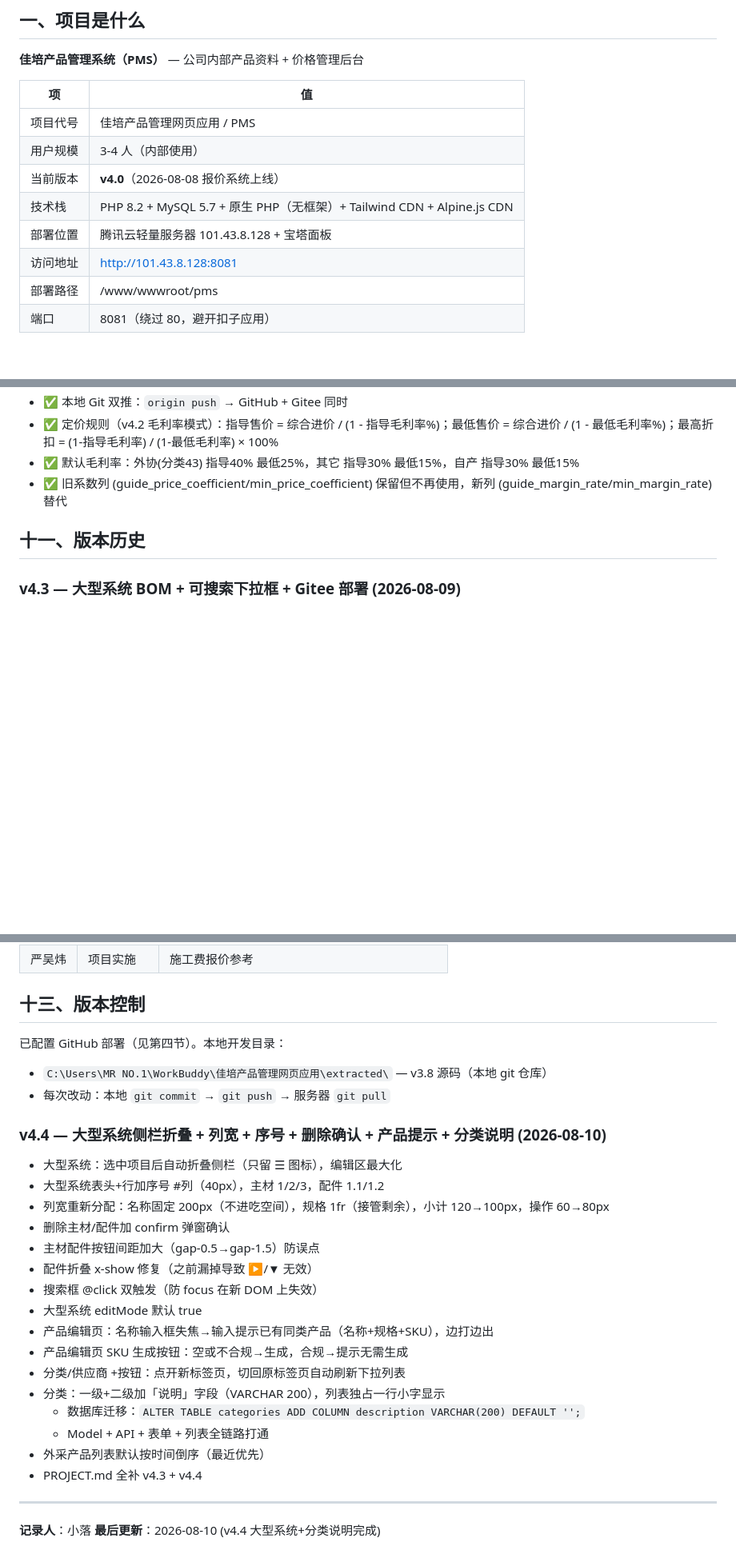
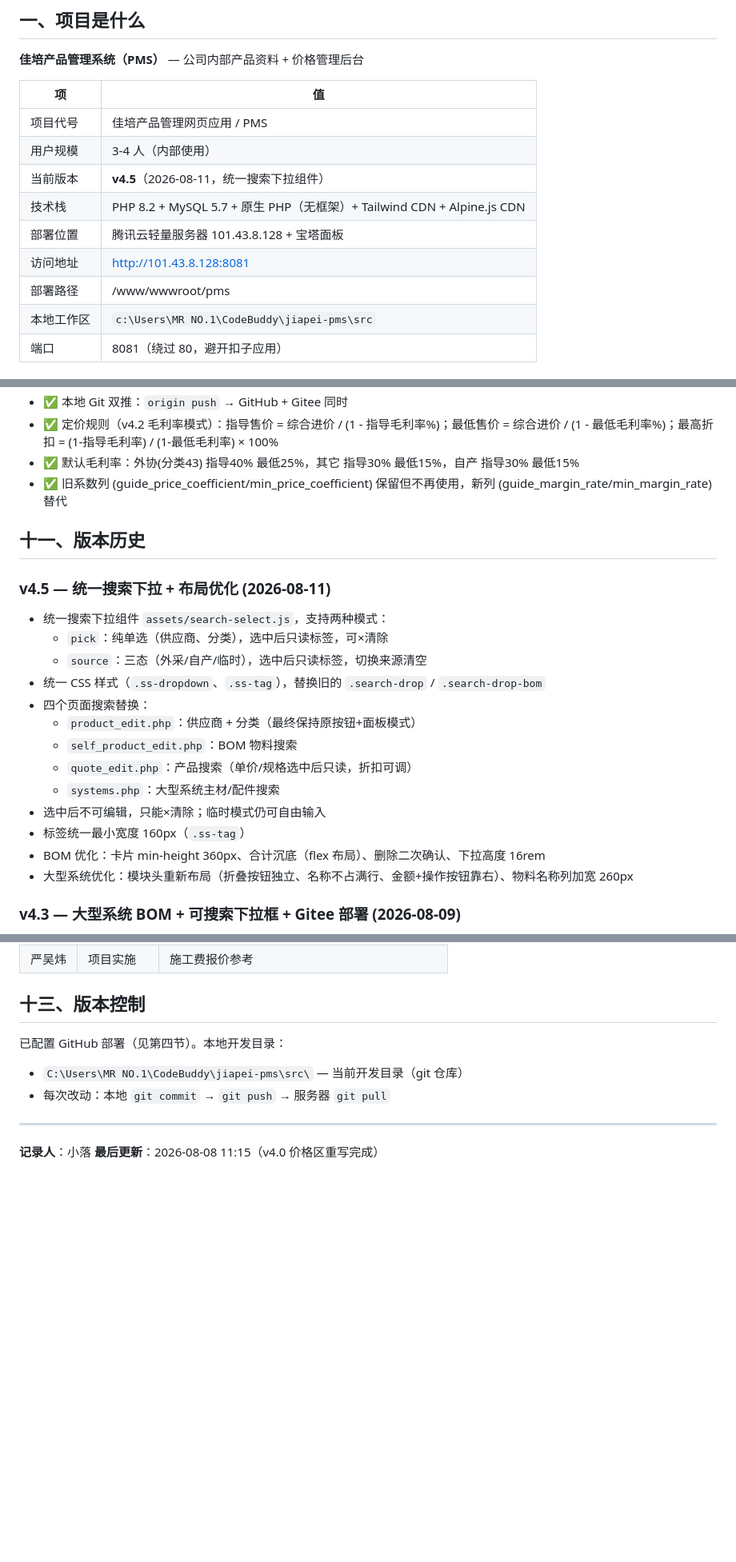
Before and after one commit to Ge5233/jiapei-PMS, a Markdown page: PROJECT.md, 3 parts joined by grey strips. Shown at 80% size. Drawn GitHub-style; blank space fills up the shorter version.

Commit message:
doc: add PROJECT.md to repo

```diff
--- a/PROJECT.md
+++ b/PROJECT.md
@@ -12,10 +12,11 @@
 |---|---|
 | 项目代号 | 佳培产品管理网页应用 / PMS |
 | 用户规模 | 3-4 人（内部使用） |
-| 当前版本 | **v4.0**（2026-08-08 报价系统上线） |
+| 当前版本 | **v4.5**（2026-08-11，统一搜索下拉组件） |
 | 技术栈 | PHP 8.2 + MySQL 5.7 + 原生 PHP（无框架）+ Tailwind CDN + Alpine.js CDN |
 | 部署位置 | 腾讯云轻量服务器 101.43.8.128 + 宝塔面板 |
 | 访问地址 | http://101.43.8.128:8081 |
 | 部署路径 | /www/wwwroot/pms |
+| 本地工作区 | `c:\Users\MR NO.1\CodeBuddy\jiapei-pms\src` |
 | 端口 | 8081（绕过 80，避开扣子应用）|
 
@@ -245,6 +246,21 @@ C:\Users\MR NO.1\WorkBuddy\佳培产品管理网页应用\
 
 ## 十一、版本历史
 
+### v4.5 — 统一搜索下拉 + 布局优化 (2026-08-11)
+- 统一搜索下拉组件 `assets/search-select.js`，支持两种模式：
+  - `pick`：纯单选（供应商、分类），选中后只读标签，可×清除
+  - `source`：三态（外采/自产/临时），选中后只读标签，切换来源清空
+- 统一 CSS 样式（`.ss-dropdown`、`.ss-tag`），替换旧的 `.search-drop` / `.search-drop-bom`
+- 四个页面搜索替换：
+  - `product_edit.php`：供应商 + 分类（最终保持原按钮+面板模式）
+  - `self_product_edit.php`：BOM 物料搜索
+  - `quote_edit.php`：产品搜索（单价/规格选中后只读，折扣可调）
+  - `systems.php`：大型系统主材/配件搜索
+- 选中后不可编辑，只能×清除；临时模式仍可自由输入
+- 标签统一最小宽度 160px（`.ss-tag`）
+- BOM 优化：卡片 min-height 360px、合计沉底（flex 布局）、删除二次确认、下拉高度 16rem
+- 大型系统优化：模块头重新布局（折叠按钮独立、名称不占满行、金额+操作按钮靠右）、物料名称列加宽 260px
+
 ### v4.3 — 大型系统 BOM + 可搜索下拉框 + Gitee 部署 (2026-08-09)
 - 新建大型系统页面：四级表（项目→模块→主材→紧固件），三级物料兼容三来源（外采/自产/临时）
 - 双视图：按模块（报价用）、物料汇总（采购用）
@@ -345,28 +349,10 @@ C:\Users\MR NO.1\WorkBuddy\佳培产品管理网页应用\
 ## 十三、版本控制
 
 已配置 GitHub 部署（见第四节）。本地开发目录：
-- `C:\Users\MR NO.1\WorkBuddy\佳培产品管理网页应用\extracted\` — v3.8 源码（本地 git 仓库）
+- `C:\Users\MR NO.1\CodeBuddy\jiapei-pms\src\` — 当前开发目录（git 仓库）
 - 每次改动：本地 `git commit` → `git push` → 服务器 `git pull`
-
-### v4.4 — 大型系统侧栏折叠 + 列宽 + 序号 + 删除确认 + 产品提示 + 分类说明 (2026-08-10)
-- 大型系统：选中项目后自动折叠侧栏（只留 ☰ 图标），编辑区最大化
-- 大型系统表头+行加序号 #列（40px），主材 1/2/3，配件 1.1/1.2
-- 列宽重新分配：名称固定 200px（不进吃空间），规格 1fr（接管剩余），小计 120→100px，操作 60→80px
-- 删除主材/配件加 confirm 弹窗确认
-- 主材配件按钮间距加大（gap-0.5→gap-1.5）防误点
-- 配件折叠 x-show 修复（之前漏掉导致 ▶/▼ 无效）
-- 搜索框 @click 双触发（防 focus 在新 DOM 上失效）
-- 大型系统 editMode 默认 true
-- 产品编辑页：名称输入框失焦→输入提示已有同类产品（名称+规格+SKU），边打边出
-- 产品编辑页 SKU 生成按钮：空或不合规→生成，合规→提示无需生成
-- 分类/供应商 +按钮：点开新标签页，切回原标签页自动刷新下拉列表
-- 分类：一级+二级加「说明」字段（VARCHAR 200），列表独占一行小字显示
-  - 数据库迁移：`ALTER TABLE categories ADD COLUMN description VARCHAR(200) DEFAULT '';`
-  - Model + API + 表单 + 列表全链路打通
-- 外采产品列表默认按时间倒序（最近优先）
-- PROJECT.md 全补 v4.3 + v4.4
 
 ---
 
 **记录人**：小落
-**最后更新**：2026-08-10 (v4.4 大型系统+分类说明完成)
+**最后更新**：2026-08-08 11:15（v4.0 价格区重写完成）
```
Also changed, not shown: other parts of PROJECT.md (+8 -20 lines).
